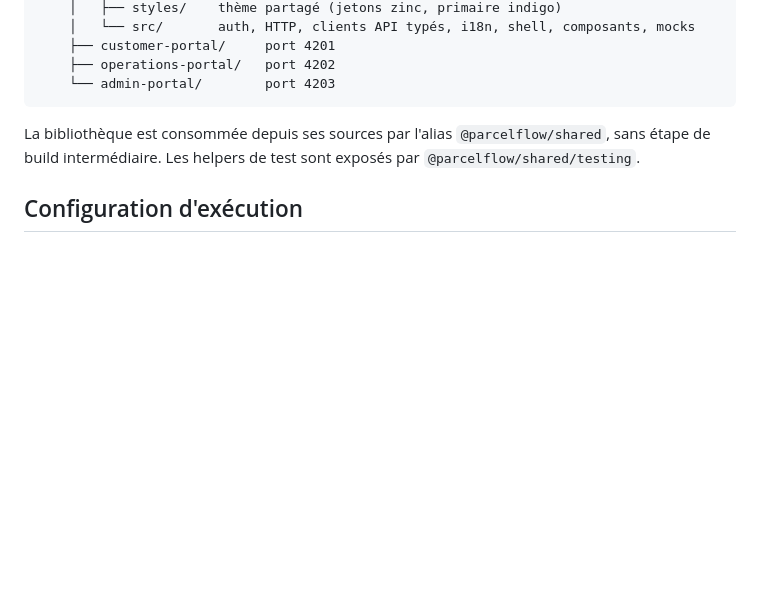
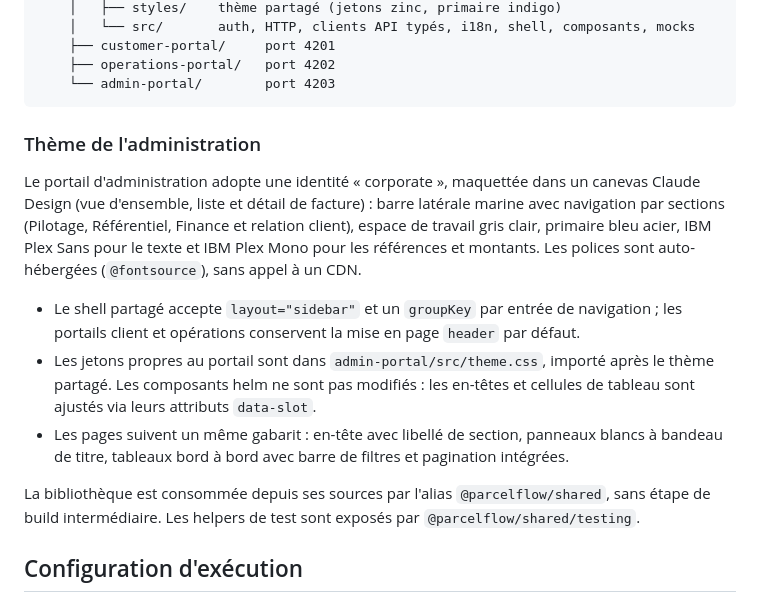
Before and after one commit to Yvahajatiana/ShippingTracer, a Markdown page: docs/frontends.md, the part around the change. GitHub-like rendering; blank space fills up the shorter version.

Commit message:
docs(frontends): document the admin corporate theme and sidebar layout

````diff
--- a/docs/frontends.md
+++ b/docs/frontends.md
@@ -33,6 +33,14 @@ frontends/
     ├── operations-portal/   port 4202
     └── admin-portal/        port 4203
 ```
+
+### Thème de l'administration
+
+Le portail d'administration adopte une identité « corporate », maquettée dans un canevas Claude Design (vue d'ensemble, liste et détail de facture) : barre latérale marine avec navigation par sections (Pilotage, Référentiel, Finance et relation client), espace de travail gris clair, primaire bleu acier, IBM Plex Sans pour le texte et IBM Plex Mono pour les références et montants. Les polices sont auto-hébergées (`@fontsource`), sans appel à un CDN.
+
+- Le shell partagé accepte `layout="sidebar"` et un `groupKey` par entrée de navigation ; les portails client et opérations conservent la mise en page `header` par défaut.
+- Les jetons propres au portail sont dans `admin-portal/src/theme.css`, importé après le thème partagé. Les composants helm ne sont pas modifiés : les en-têtes et cellules de tableau sont ajustés via leurs attributs `data-slot`.
+- Les pages suivent un même gabarit : en-tête avec libellé de section, panneaux blancs à bandeau de titre, tableaux bord à bord avec barre de filtres et pagination intégrées.
 
 La bibliothèque est consommée depuis ses sources par l'alias `@parcelflow/shared`, sans étape de build intermédiaire. Les helpers de test sont exposés par `@parcelflow/shared/testing`.
 
````
